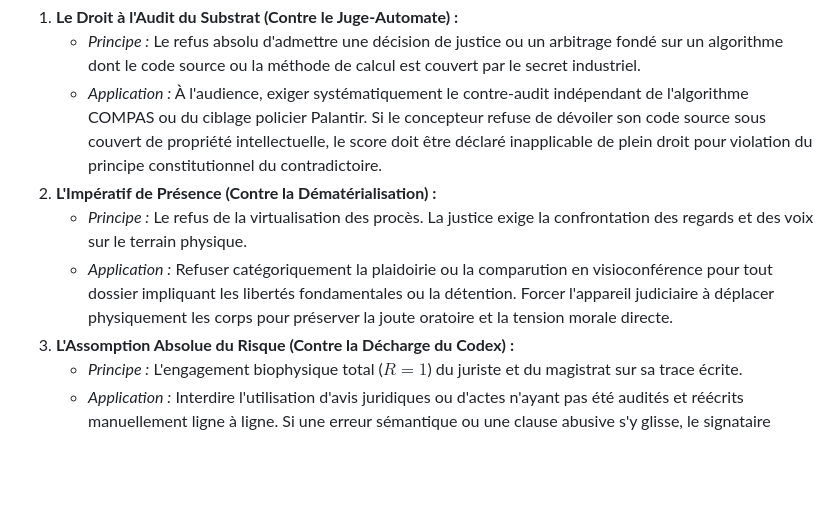
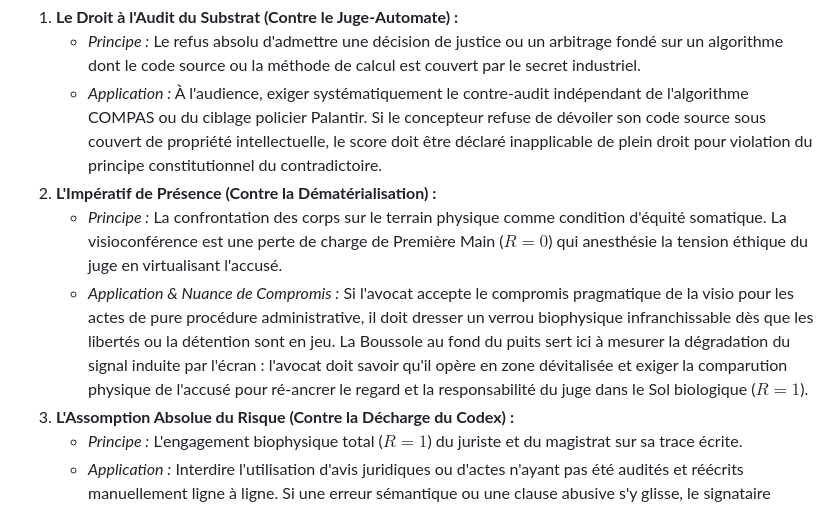
Before and after one commit to egisthol-spec/aletheia19, a Markdown page: Case_Studies/Droit_et_Justice.md, the part around the change. Drawn GitHub-style; blank space fills up the shorter version.

Commit message:
Refine video hearing point in Law and Justice case study with compromise nuance

```diff
--- a/Case_Studies/Droit_et_Justice.md
+++ b/Case_Studies/Droit_et_Justice.md
@@ -99,8 +99,8 @@ La souveraineté du Droit face à l'autocatalyse du Codex ne se décrète pas pa
     *   *Principe :* Le refus absolu d'admettre une décision de justice ou un arbitrage fondé sur un algorithme dont le code source ou la méthode de calcul est couvert par le secret industriel.
     *   *Application :* À l'audience, exiger systématiquement le contre-audit indépendant de l'algorithme COMPAS ou du ciblage policier Palantir. Si le concepteur refuse de dévoiler son code source sous couvert de propriété intellectuelle, le score doit être déclaré inapplicable de plein droit pour violation du principe constitutionnel du contradictoire.
 2.  **L'Impératif de Présence (Contre la Dématérialisation) :**
-    *   *Principe :* Le refus de la virtualisation des procès. La justice exige la confrontation des regards et des voix sur le terrain physique.
-    *   *Application :* Refuser catégoriquement la plaidoirie ou la comparution en visioconférence pour tout dossier impliquant les libertés fondamentales ou la détention. Forcer l'appareil judiciaire à déplacer physiquement les corps pour préserver la joute oratoire et la tension morale directe.
+    *   *Principe :* La confrontation des corps sur le terrain physique comme condition d'équité somatique. La visioconférence est une perte de charge de Première Main ($R=0$) qui anesthésie la tension éthique du juge en virtualisant l'accusé.
+    *   *Application & Nuance de Compromis :* Si l'avocat accepte le compromis pragmatique de la visio pour les actes de pure procédure administrative, il doit dresser un verrou biophysique infranchissable dès que les libertés ou la détention sont en jeu. La Boussole au fond du puits sert ici à mesurer la dégradation du signal induite par l'écran : l'avocat doit savoir qu'il opère en zone dévitalisée et exiger la comparution physique de l'accusé pour ré-ancrer le regard et la responsabilité du juge dans le Sol biologique ($R=1$).
 3.  **L'Assomption Absolue du Risque (Contre la Décharge du Codex) :**
     *   *Principe :* L'engagement biophysique total ($R=1$) du juriste et du magistrat sur sa trace écrite.
     *   *Application :* Interdire l'utilisation d'avis juridiques ou d'actes n'ayant pas été audités et réécrits manuellement ligne à ligne. Si une erreur sémantique ou une clause abusive s'y glisse, le signataire humain doit assumer l'entière responsabilité civile, pénale et morale de sa signature, sans pouvoir invoquer la défaillance ou l'assistance d'un copilote de type Harvey.ai.
```
